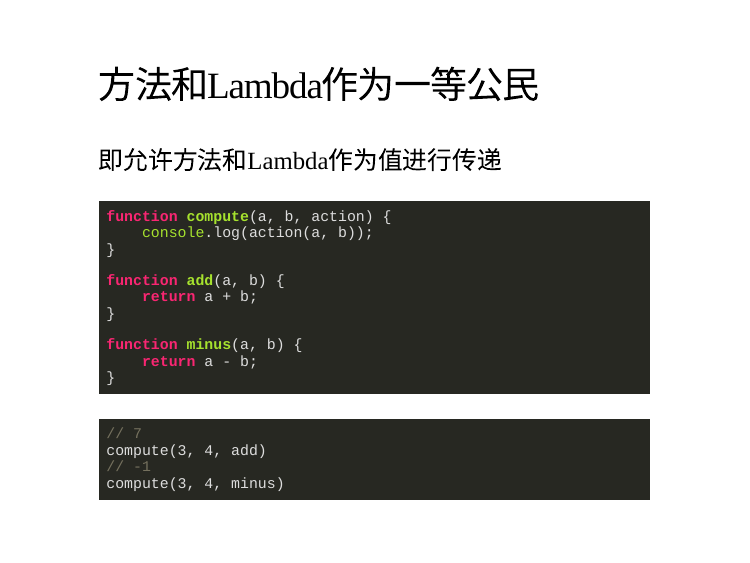
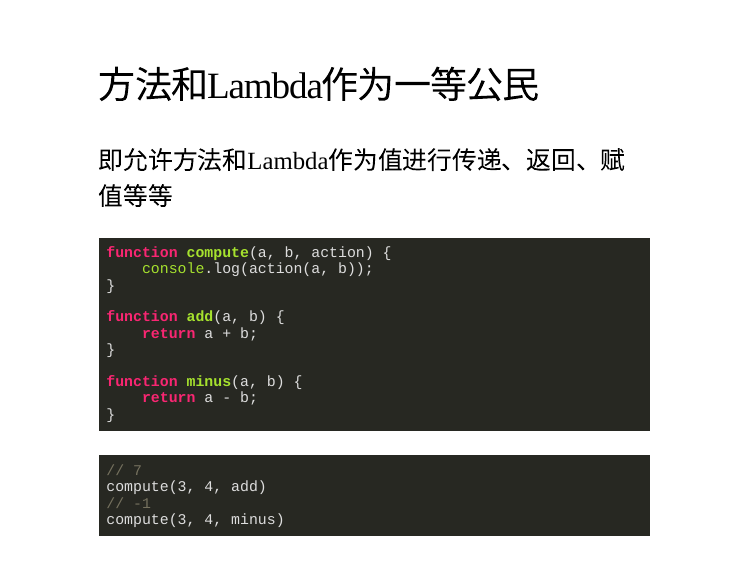
Before and after one commit to naosense/rppt, an R Markdown document (Java Stream Tips/Java Stream Tips.Rmd): page 7 of 27. Rendered offline with R 4.5, knitr and Pandoc, with nearby package versions; the slides are laid out offline by our stand-in for remark.js, each with all of its steps uncovered, in fonts that may differ from those the slides ask for, and without slide numbers, shadows or browser add-ons.

Commit message:
对一等公民定义进行完善

````diff
--- a/Java Stream Tips/Java Stream Tips.Rmd
+++ b/Java Stream Tips/Java Stream Tips.Rmd
@@ -90,7 +90,7 @@ Java8重大变化之一，方法和Lambda作为一等公民
 
 ## 方法和Lambda作为一等公民
 
-即允许方法和Lambda作为值进行传递
+即允许方法和Lambda作为值进行传递、返回、赋值等等
 
 ```javascript
 function compute(a, b, action) {
````
